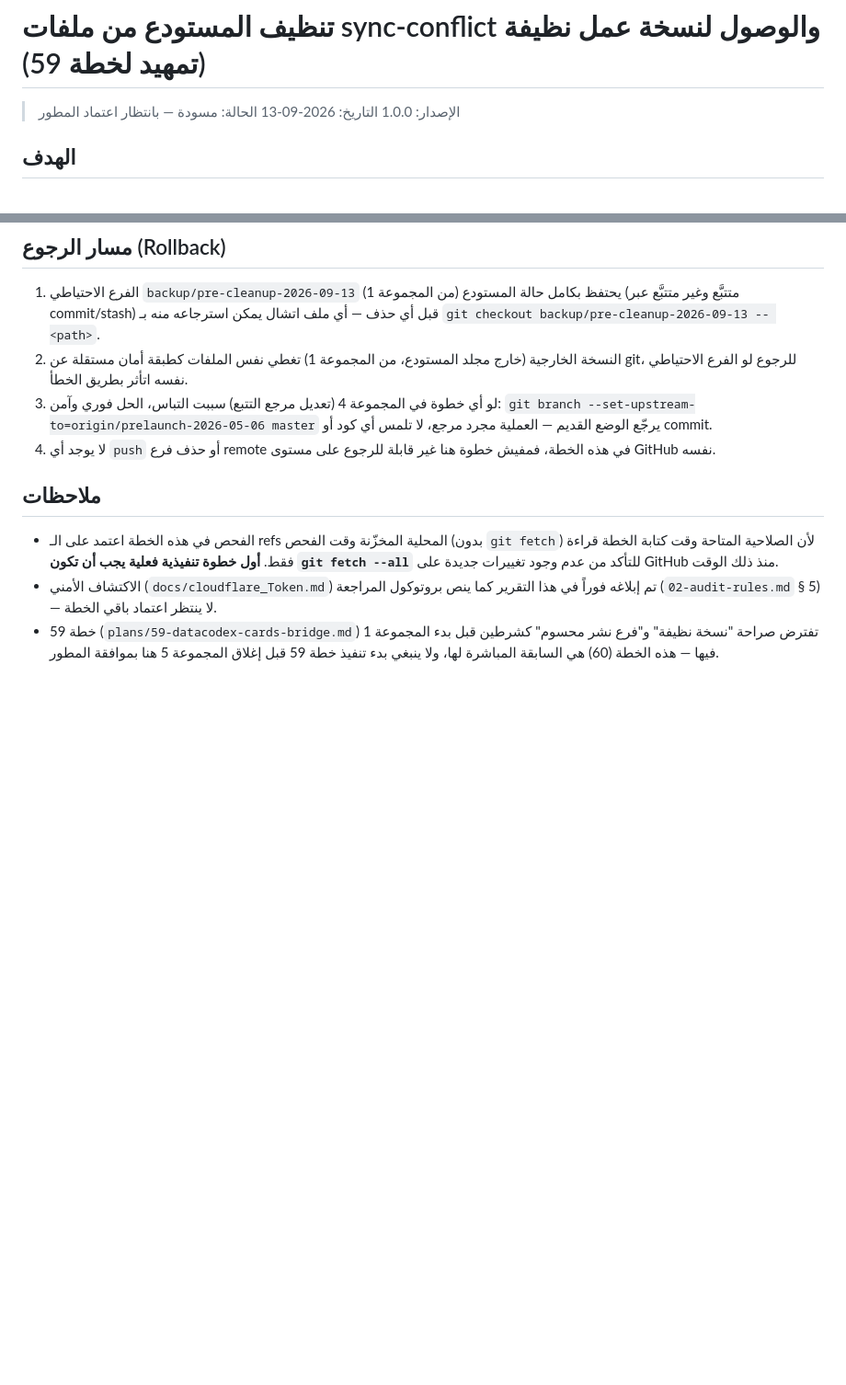
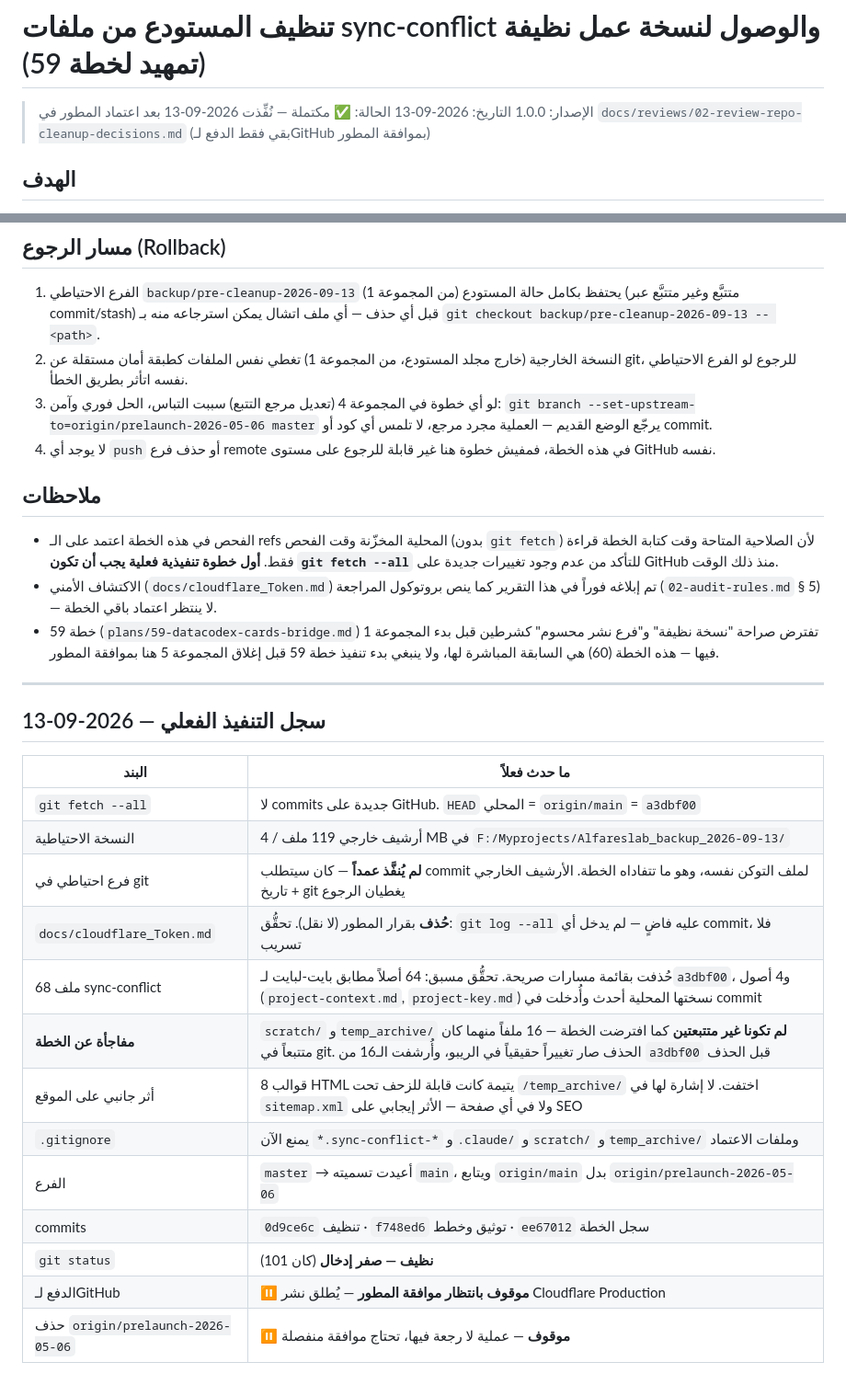
Before and after one commit to Alfareslab/alfares-website, a Markdown page: plans/60-fix-2026-09-13-repo-cleanup-sync-conflicts.md, 2 parts joined by grey strips. Shown at 92% size. Rendered like a GitHub page; blank space fills up the shorter version.

Commit message:
docs(plan-60): mark plan complete and record actual execution log
Co-Authored-By: Claude Opus 5 <noreply@anthropic.com>

```diff
--- a/plans/60-fix-2026-09-13-repo-cleanup-sync-conflicts.md
+++ b/plans/60-fix-2026-09-13-repo-cleanup-sync-conflicts.md
@@ -1,7 +1,7 @@
 # تنظيف المستودع من ملفات sync-conflict والوصول لنسخة عمل نظيفة (تمهيد لخطة 59)
 > الإصدار: 1.0.0
 > التاريخ: 2026-09-13
-> الحالة: مسودة — بانتظار اعتماد المطور
+> الحالة: ✅ مكتملة — نُفِّذت 2026-09-13 بعد اعتماد المطور في `docs/reviews/02-review-repo-cleanup-decisions.md` (بقي فقط الدفع لـGitHub بموافقة المطور)
 
 ## الهدف
 
@@ -165,3 +165,24 @@
 - الفحص في هذه الخطة اعتمد على الـ refs المحلية المخزّنة وقت الفحص (بدون `git fetch`) لأن الصلاحية المتاحة وقت كتابة الخطة قراءة فقط. **أول خطوة تنفيذية فعلية يجب أن تكون `git fetch --all`** للتأكد من عدم وجود تغييرات جديدة على GitHub منذ ذلك الوقت.
 - الاكتشاف الأمني (`docs/cloudflare_Token.md`) تم إبلاغه فوراً في هذا التقرير كما ينص بروتوكول المراجعة (`02-audit-rules.md` § 5) — لا ينتظر اعتماد باقي الخطة.
 - خطة 59 (`plans/59-datacodex-cards-bridge.md`) تفترض صراحة "نسخة نظيفة" و"فرع نشر محسوم" كشرطين قبل بدء المجموعة 1 فيها — هذه الخطة (60) هي السابقة المباشرة لها، ولا ينبغي بدء تنفيذ خطة 59 قبل إغلاق المجموعة 5 هنا بموافقة المطور.
+
+
+---
+
+## سجل التنفيذ الفعلي — 2026-09-13
+
+| البند | ما حدث فعلاً |
+|------|-------------|
+| `git fetch --all` | لا commits جديدة على GitHub. `HEAD` المحلي = `origin/main` = `a3dbf00` |
+| النسخة الاحتياطية | أرشيف خارجي 119 ملف / 4 MB في `F:/Myprojects/Alfareslab_backup_2026-09-13/` |
+| فرع احتياطي في git | **لم يُنفَّذ عمداً** — كان سيتطلب commit لملف التوكن نفسه، وهو ما تتفاداه الخطة. الأرشيف الخارجي + تاريخ git يغطيان الرجوع |
+| `docs/cloudflare_Token.md` | **حُذف** بقرار المطور (لا نقل). تحقُّق: `git log --all` عليه فاضٍ — لم يدخل أي commit، فلا تسريب |
+| 68 ملف sync-conflict | حُذفت بقائمة مسارات صريحة. تحقُّق مسبق: 64 أصلاً مطابق بايت-لبايت لـ`a3dbf00`، و4 أصول (`project-context.md`, `project-key.md`) نسختها المحلية أحدث وأُدخلت في commit |
+| **مفاجأة عن الخطة** | `scratch/` و`temp_archive/` **لم تكونا غير متتبعتين** كما افترضت الخطة — 16 ملفاً منهما كان متتبعاً في git. الحذف صار تغييراً حقيقياً في الريبو، وأُرشفت الـ16 من `a3dbf00` قبل الحذف |
+| أثر جانبي على الموقع | 8 قوالب HTML يتيمة كانت قابلة للزحف تحت `/temp_archive/` اختفت. لا إشارة لها في `sitemap.xml` ولا في أي صفحة — الأثر إيجابي على SEO |
+| `.gitignore` | يمنع الآن `*.sync-conflict-*` و`.claude/` و`scratch/` و`temp_archive/` وملفات الاعتماد |
+| الفرع | `master` → أعيدت تسميته `main`، ويتابع `origin/main` بدل `origin/prelaunch-2026-05-06` |
+| commits | `0d9ce6c` تنظيف · `f748ed6` توثيق وخطط · `ee67012` سجل الخطة |
+| `git status` | **نظيف — صفر إدخال** (كان 101) |
+| الدفع لـGitHub | ⏸️ **موقوف بانتظار موافقة المطور** — يُطلق نشر Cloudflare Production |
+| حذف `origin/prelaunch-2026-05-06` | ⏸️ **موقوف** — عملية لا رجعة فيها، تحتاج موافقة منفصلة |
```
Also changed, not shown: other parts of plans/60-fix-2026-09-13-repo-cleanup-sync-conflicts.md (+26 -26 lines).
